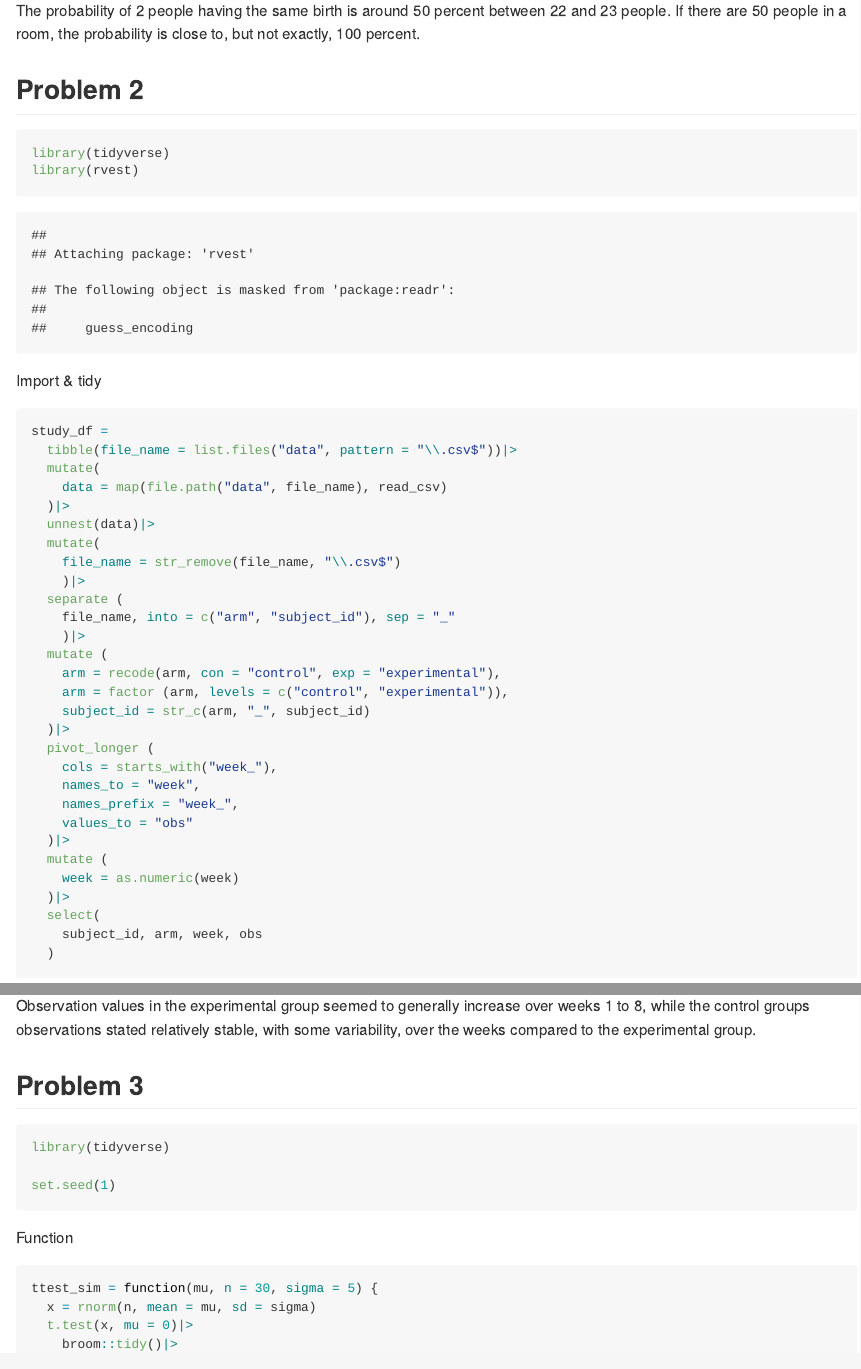
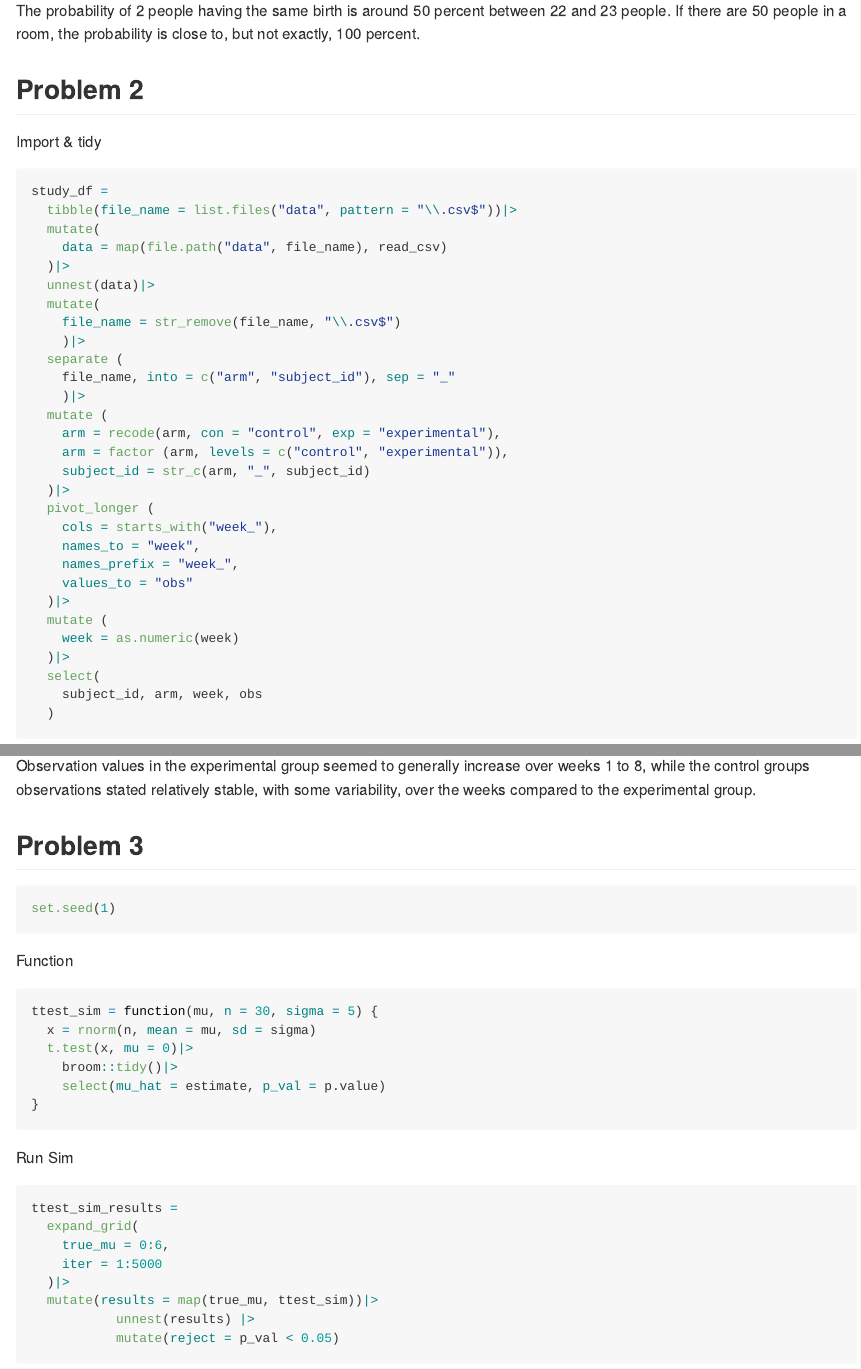
Before and after one commit to cmh2275/p8105_hw5_cmh2275, an R Markdown document (HW5_cmh2275.Rmd): the page in a window 1100 px wide, from 1090 px down, and a second part further down, joined at a grey line. Rendered offline with R 4.5, knitr and Pandoc, with nearby package versions; code that draws random numbers runs with fixed seeds of ours; some code elsewhere in the file could not run offline.

Commit message:
final revisions

````diff
--- a/HW5_cmh2275.Rmd
+++ b/HW5_cmh2275.Rmd
@@ -55,10 +56,6 @@ The probability of 2 people having the same birth is around 50 percent between 2
 
 ## Problem 2
 
-```{r}
-library(tidyverse)
-library(rvest)
-```
 
 Import & tidy
 ```{r}
@@ -116,8 +113,6 @@ Observation values in the experimental group seemed to generally increase over w
 ## Problem 3
 
 ```{r}
-library(tidyverse)
-
 set.seed(1)
 ```
 
````
Also changed, not shown: HW5_cmh2275.md, HW5_cmh2275_files/figure-gfm/unnamed-chunk-1-1.png, HW5_cmh2275_files/figure-gfm/unnamed-chunk-3-1.png (added), HW5_cmh2275_files/figure-gfm/unnamed-chunk-8-1.png (added), HW5_cmh2275_files/figure-gfm/unnamed-chunk-9-1.png, HW5_cmh2275.Rmd (1 more changed lines).
